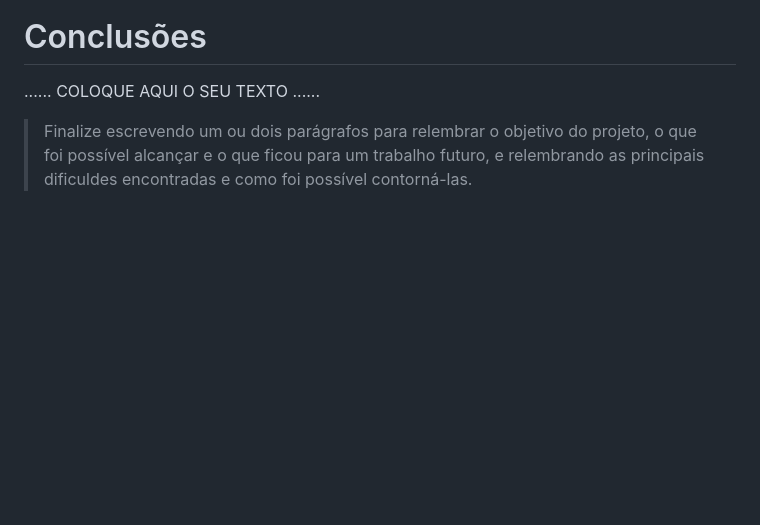
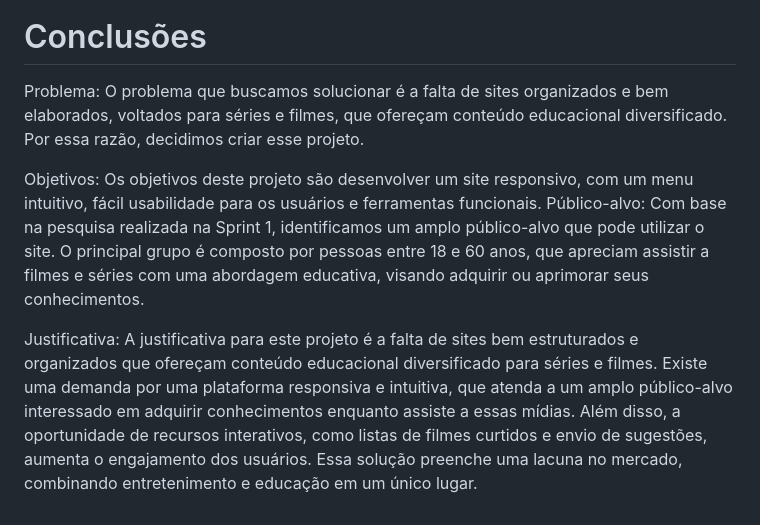
Before and after one commit to ICEI-PUCMinas-PSG-SI-TI/psg-si-2023-02-ti-web-1854101-repfilmes, a Markdown page: docs/relatorio/Relatorio Tecnico - TEMPLATE.md, the part around the change. Rendered like a GitHub page; blank space fills up the shorter version.

```diff
--- a/docs/relatorio/Relatorio Tecnico - TEMPLATE.md
+++ b/docs/relatorio/Relatorio Tecnico - TEMPLATE.md
@@ -209,8 +209,13 @@ Ao clicar em cada filme, será apresentado um card com nome do filme ou série,
 
 # Conclusões
 
-......  COLOQUE AQUI O SEU TEXTO ......
+Problema: O problema que buscamos solucionar é a falta de sites organizados e bem elaborados, voltados para séries e filmes, que ofereçam conteúdo educacional diversificado. Por essa razão, decidimos
+criar esse projeto.
 
-> Finalize escrevendo um ou dois parágrafos para relembrar o objetivo do projeto,
-> o que foi possível alcançar e o que ficou para um trabalho futuro, e relembrando
-> as principais dificuldes encontradas e como foi possível contorná-las.
+Objetivos: Os objetivos deste projeto são desenvolver um site responsivo, com um menu intuitivo, fácil usabilidade para os usuários e ferramentas funcionais.
+Público-alvo: Com base na pesquisa realizada na Sprint 1, identificamos um amplo público-alvo que pode utilizar o site. O principal grupo é composto por pessoas entre 18 e 60 anos, que apreciam
+assistir a filmes e séries com uma abordagem educativa, visando adquirir ou aprimorar seus conhecimentos.
+
+Justificativa: A justificativa para este projeto é a falta de sites bem estruturados e organizados que ofereçam conteúdo educacional diversificado para séries e filmes. Existe uma demanda por uma
+plataforma responsiva e intuitiva, que atenda a um amplo público-alvo interessado em adquirir conhecimentos enquanto assiste a essas mídias. Além disso, a oportunidade de recursos interativos, como
+listas de filmes curtidos e envio de sugestões, aumenta o engajamento dos usuários. Essa solução preenche uma lacuna no mercado, combinando entretenimento e educação em um único lugar.
```
